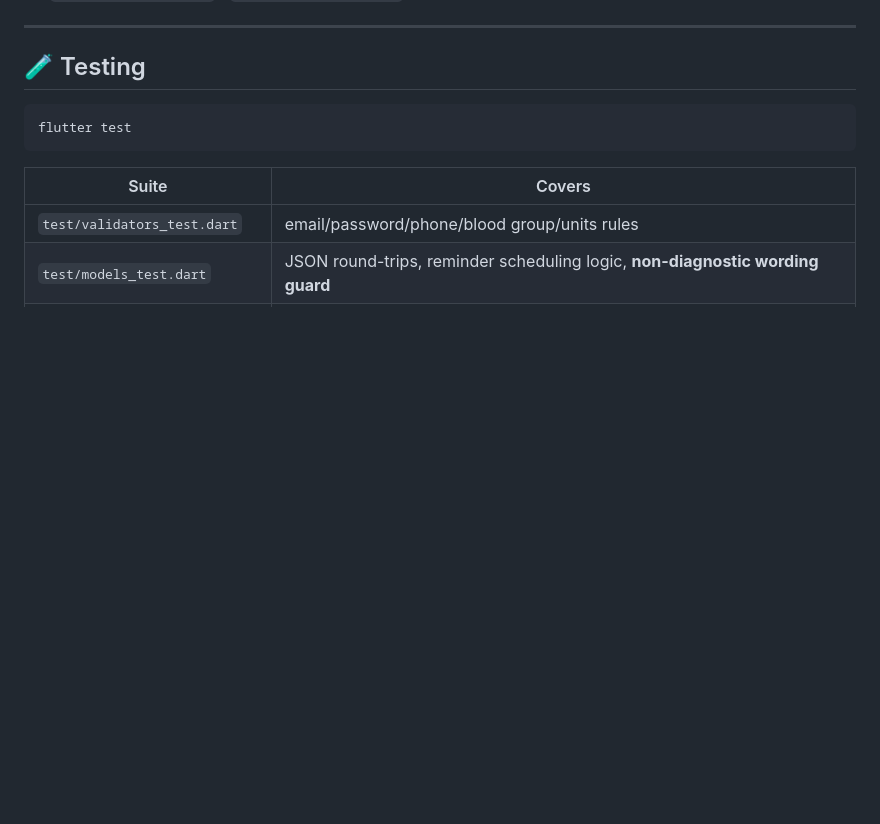
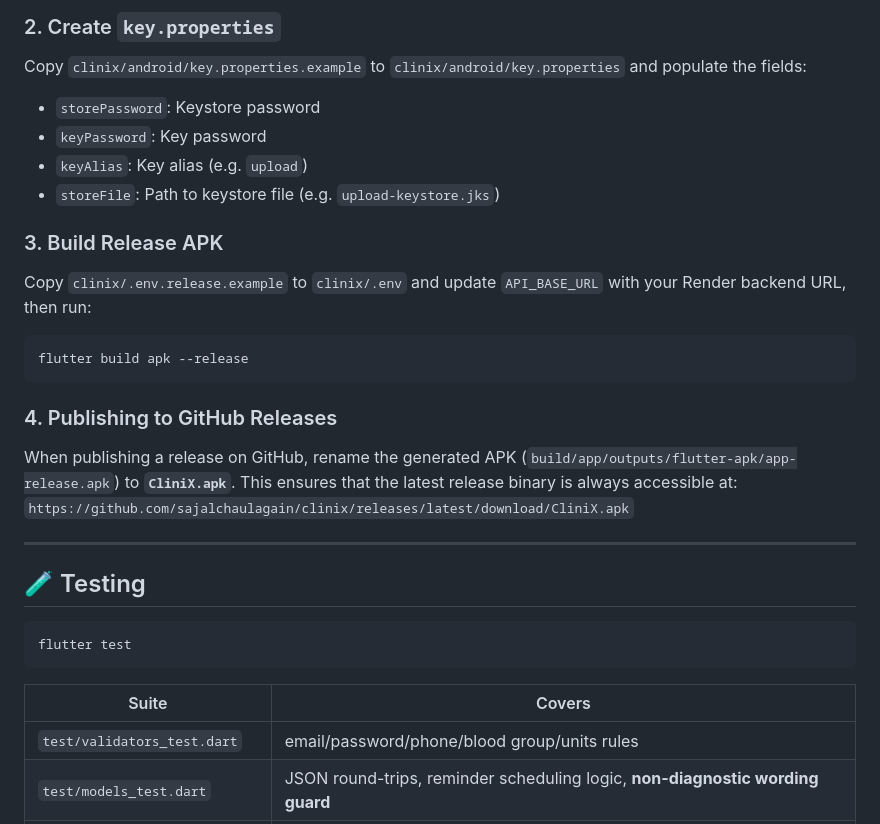
Before and after one commit to sajalchaulagain/clinix, a Markdown page: clinix/README.md, the part around one of its changes. Rendered like a GitHub page; blank space fills up the shorter version.

````diff
--- a/clinix/README.md
+++ b/clinix/README.md
@@ -176,3 +227,21 @@ No `google-services.json` / `firebase_options.dart` is committed (gitignored).
+### 2. Create `key.properties`
+Copy `clinix/android/key.properties.example` to `clinix/android/key.properties` and populate the fields:
+- `storePassword`: Keystore password
+- `keyPassword`: Key password
+- `keyAlias`: Key alias (e.g. `upload`)
+- `storeFile`: Path to keystore file (e.g. `upload-keystore.jks`)
+
+### 3. Build Release APK
+Copy `clinix/.env.release.example` to `clinix/.env` and update `API_BASE_URL` with your Render backend URL, then run:
+```bash
+flutter build apk --release
+```
+
+### 4. Publishing to GitHub Releases
+When publishing a release on GitHub, rename the generated APK (`build/app/outputs/flutter-apk/app-release.apk`) to **`CliniX.apk`**.
+This ensures that the latest release binary is always accessible at:
+`https://github.com/sajalchaulagain/clinix/releases/latest/download/CliniX.apk`
+
 
 ---
 
````
Also changed, not shown: other parts of clinix/README.md (+58 -7 lines).
